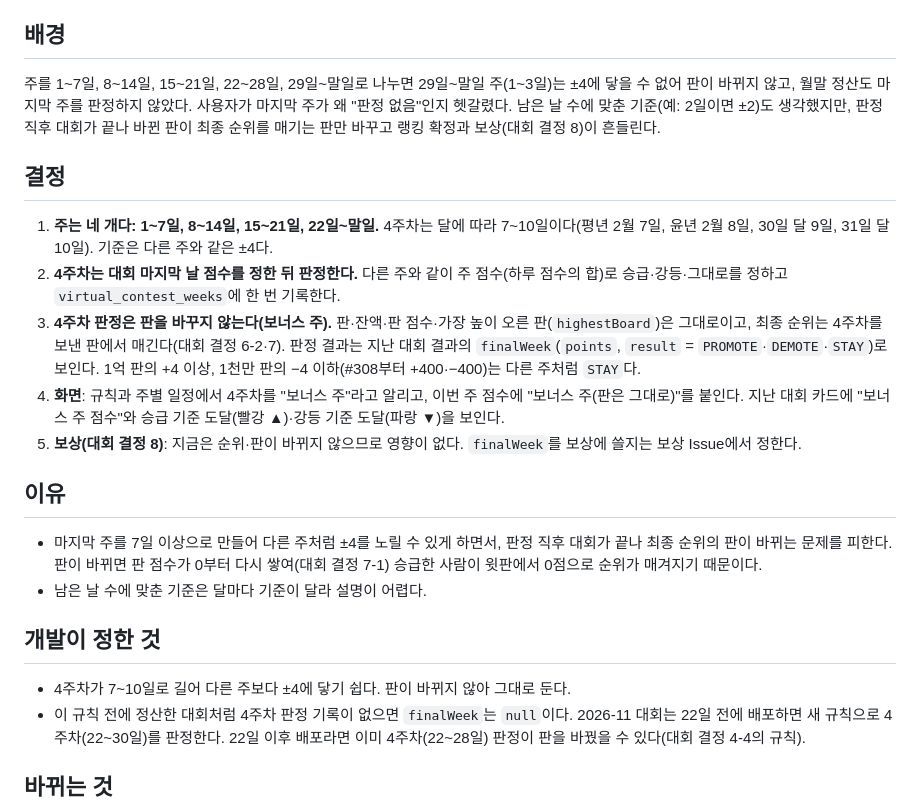
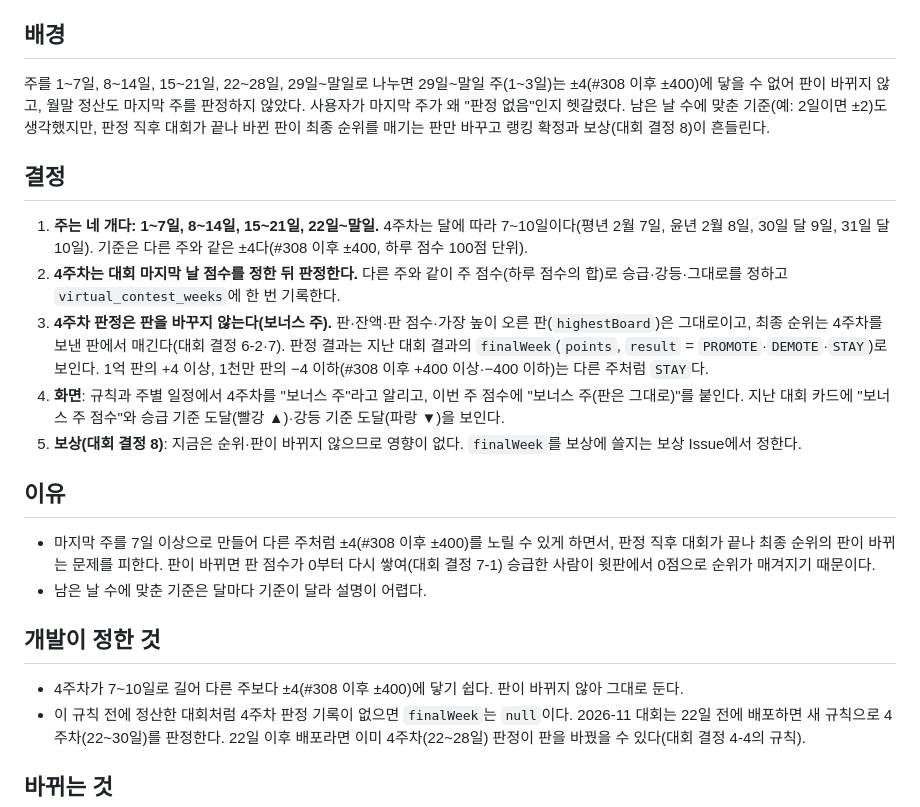
Before and after one commit to shinds-team7/flexable-web, a Markdown page: docs/decisions/2026-11-06-contest-final-week.md, the part around the change. Rendered like a GitHub page.

Commit message:
docs(web): 대회 마지막 주 결정 기록의 ±4 기준에 #308 이후 ±400 표시

```diff
--- a/docs/decisions/2026-11-06-contest-final-week.md
+++ b/docs/decisions/2026-11-06-contest-final-week.md
@@ -6,24 +6,24 @@
 
 ## 배경
 
-주를 1~7일, 8~14일, 15~21일, 22~28일, 29일~말일로 나누면 29일~말일 주(1~3일)는 ±4에 닿을 수 없어 판이 바뀌지 않고, 월말 정산도 마지막 주를 판정하지 않았다. 사용자가 마지막 주가 왜 "판정 없음"인지 헷갈렸다. 남은 날 수에 맞춘 기준(예: 2일이면 ±2)도 생각했지만, 판정 직후 대회가 끝나 바뀐 판이 최종 순위를 매기는 판만 바꾸고 랭킹 확정과 보상(대회 결정 8)이 흔들린다.
+주를 1~7일, 8~14일, 15~21일, 22~28일, 29일~말일로 나누면 29일~말일 주(1~3일)는 ±4(#308 이후 ±400)에 닿을 수 없어 판이 바뀌지 않고, 월말 정산도 마지막 주를 판정하지 않았다. 사용자가 마지막 주가 왜 "판정 없음"인지 헷갈렸다. 남은 날 수에 맞춘 기준(예: 2일이면 ±2)도 생각했지만, 판정 직후 대회가 끝나 바뀐 판이 최종 순위를 매기는 판만 바꾸고 랭킹 확정과 보상(대회 결정 8)이 흔들린다.
 
 ## 결정
 
-1. **주는 네 개다: 1~7일, 8~14일, 15~21일, 22일~말일.** 4주차는 달에 따라 7~10일이다(평년 2월 7일, 윤년 2월 8일, 30일 달 9일, 31일 달 10일). 기준은 다른 주와 같은 ±4다.
+1. **주는 네 개다: 1~7일, 8~14일, 15~21일, 22일~말일.** 4주차는 달에 따라 7~10일이다(평년 2월 7일, 윤년 2월 8일, 30일 달 9일, 31일 달 10일). 기준은 다른 주와 같은 ±4다(#308 이후 ±400, 하루 점수 100점 단위).
 2. **4주차는 대회 마지막 날 점수를 정한 뒤 판정한다.** 다른 주와 같이 주 점수(하루 점수의 합)로 승급·강등·그대로를 정하고 `virtual_contest_weeks`에 한 번 기록한다.
-3. **4주차 판정은 판을 바꾸지 않는다(보너스 주).** 판·잔액·판 점수·가장 높이 오른 판(`highestBoard`)은 그대로이고, 최종 순위는 4주차를 보낸 판에서 매긴다(대회 결정 6-2·7). 판정 결과는 지난 대회 결과의 `finalWeek`(`points`, `result` = `PROMOTE`·`DEMOTE`·`STAY`)로 보인다. 1억 판의 +4 이상, 1천만 판의 −4 이하(#308부터 +400·−400)는 다른 주처럼 `STAY`다.
+3. **4주차 판정은 판을 바꾸지 않는다(보너스 주).** 판·잔액·판 점수·가장 높이 오른 판(`highestBoard`)은 그대로이고, 최종 순위는 4주차를 보낸 판에서 매긴다(대회 결정 6-2·7). 판정 결과는 지난 대회 결과의 `finalWeek`(`points`, `result` = `PROMOTE`·`DEMOTE`·`STAY`)로 보인다. 1억 판의 +4 이상, 1천만 판의 −4 이하(#308 이후 +400 이상·−400 이하)는 다른 주처럼 `STAY`다.
 4. **화면**: 규칙과 주별 일정에서 4주차를 "보너스 주"라고 알리고, 이번 주 점수에 "보너스 주(판은 그대로)"를 붙인다. 지난 대회 카드에 "보너스 주 점수"와 승급 기준 도달(빨강 ▲)·강등 기준 도달(파랑 ▼)을 보인다.
 5. **보상(대회 결정 8)**: 지금은 순위·판이 바뀌지 않으므로 영향이 없다. `finalWeek`를 보상에 쓸지는 보상 Issue에서 정한다.
 
 ## 이유
 
-- 마지막 주를 7일 이상으로 만들어 다른 주처럼 ±4를 노릴 수 있게 하면서, 판정 직후 대회가 끝나 최종 순위의 판이 바뀌는 문제를 피한다. 판이 바뀌면 판 점수가 0부터 다시 쌓여(대회 결정 7-1) 승급한 사람이 윗판에서 0점으로 순위가 매겨지기 때문이다.
+- 마지막 주를 7일 이상으로 만들어 다른 주처럼 ±4(#308 이후 ±400)를 노릴 수 있게 하면서, 판정 직후 대회가 끝나 최종 순위의 판이 바뀌는 문제를 피한다. 판이 바뀌면 판 점수가 0부터 다시 쌓여(대회 결정 7-1) 승급한 사람이 윗판에서 0점으로 순위가 매겨지기 때문이다.
 - 남은 날 수에 맞춘 기준은 달마다 기준이 달라 설명이 어렵다.
 
 ## 개발이 정한 것
 
-- 4주차가 7~10일로 길어 다른 주보다 ±4에 닿기 쉽다. 판이 바뀌지 않아 그대로 둔다.
+- 4주차가 7~10일로 길어 다른 주보다 ±4(#308 이후 ±400)에 닿기 쉽다. 판이 바뀌지 않아 그대로 둔다.
 - 이 규칙 전에 정산한 대회처럼 4주차 판정 기록이 없으면 `finalWeek`는 `null`이다. 2026-11 대회는 22일 전에 배포하면 새 규칙으로 4주차(22~30일)를 판정한다. 22일 이후 배포라면 이미 4주차(22~28일) 판정이 판을 바꿨을 수 있다(대회 결정 4-4의 규칙).
 
 ## 바뀌는 것
```
